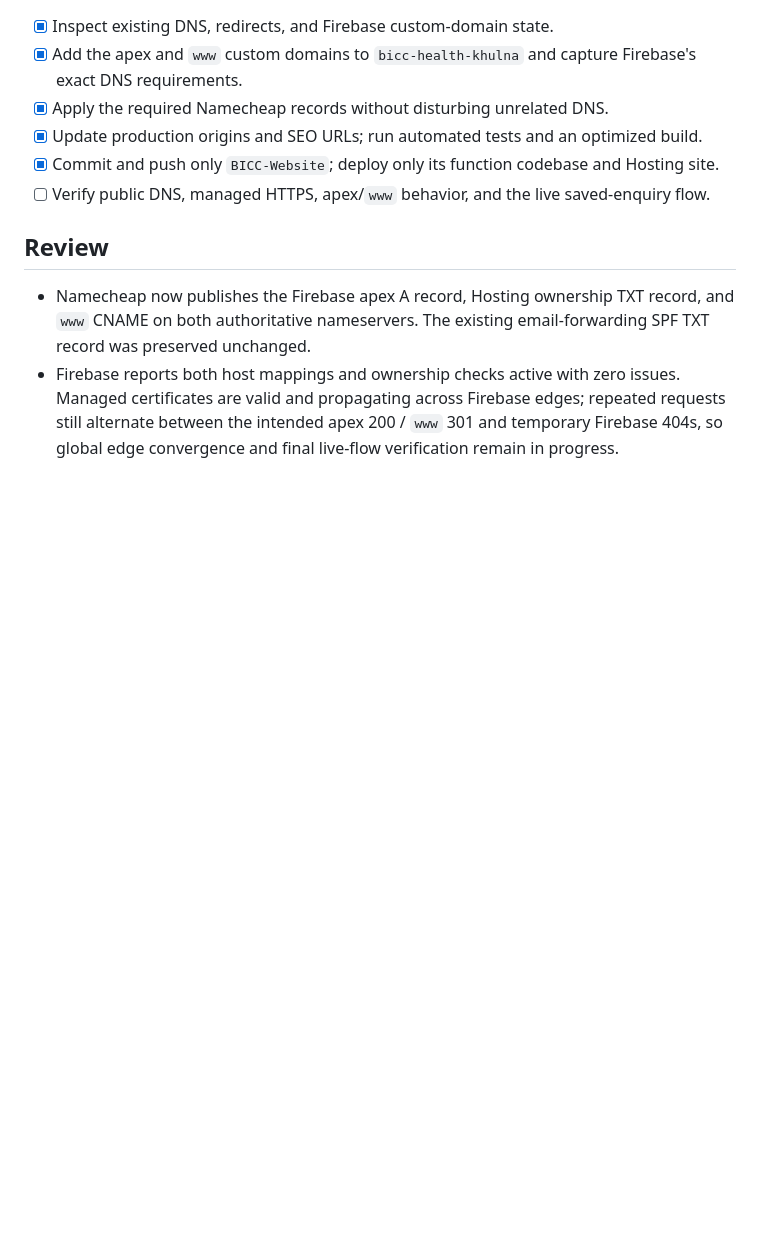
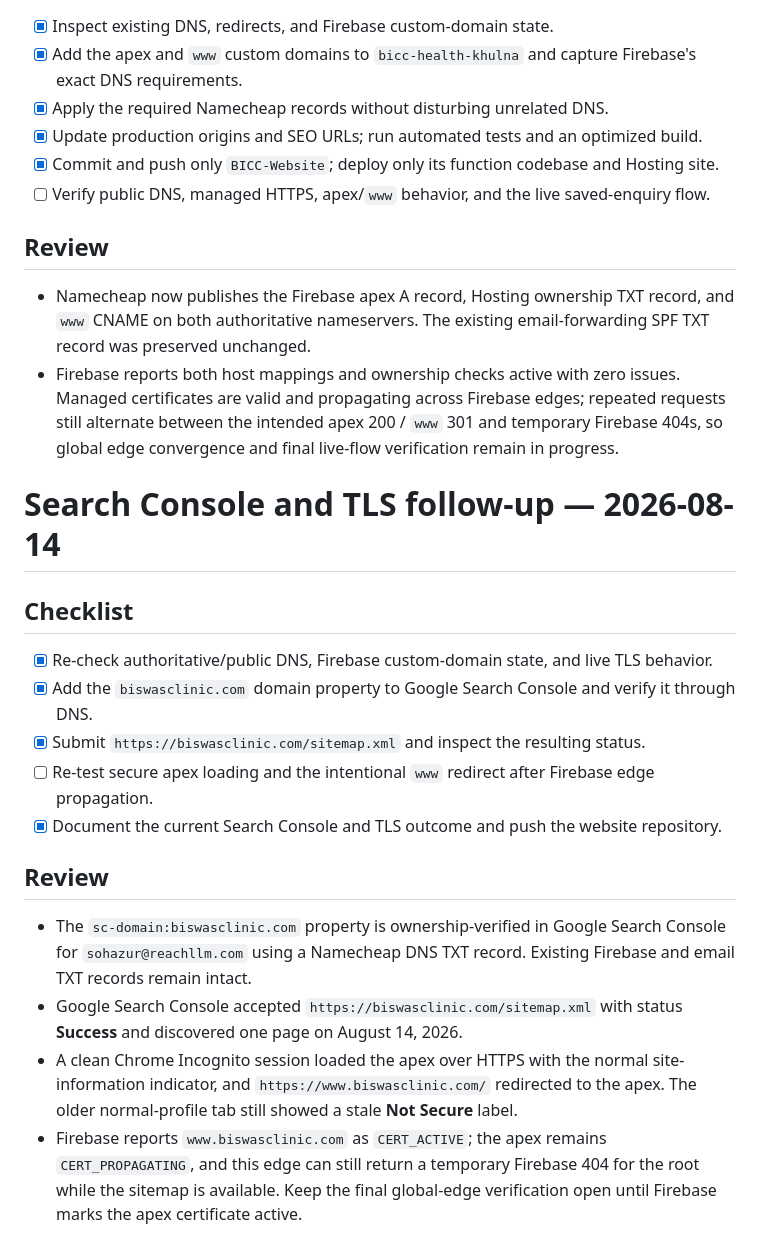
Before and after one commit to sohazur/BICC-Website, a Markdown page: tasks/todo.md, the part around the change. GitHub-like rendering; blank space fills up the shorter version.

Commit message:
docs: record Search Console setup

```diff
--- a/tasks/todo.md
+++ b/tasks/todo.md
@@ -101,3 +101,20 @@
 
 - Namecheap now publishes the Firebase apex A record, Hosting ownership TXT record, and `www` CNAME on both authoritative nameservers. The existing email-forwarding SPF TXT record was preserved unchanged.
 - Firebase reports both host mappings and ownership checks active with zero issues. Managed certificates are valid and propagating across Firebase edges; repeated requests still alternate between the intended apex 200 / `www` 301 and temporary Firebase 404s, so global edge convergence and final live-flow verification remain in progress.
+
+# Search Console and TLS follow-up — 2026-08-14
+
+## Checklist
+
+- [x] Re-check authoritative/public DNS, Firebase custom-domain state, and live TLS behavior.
+- [x] Add the `biswasclinic.com` domain property to Google Search Console and verify it through DNS.
+- [x] Submit `https://biswasclinic.com/sitemap.xml` and inspect the resulting status.
+- [ ] Re-test secure apex loading and the intentional `www` redirect after Firebase edge propagation.
+- [x] Document the current Search Console and TLS outcome and push the website repository.
+
+## Review
+
+- The `sc-domain:biswasclinic.com` property is ownership-verified in Google Search Console for `sohazur@reachllm.com` using a Namecheap DNS TXT record. Existing Firebase and email TXT records remain intact.
+- Google Search Console accepted `https://biswasclinic.com/sitemap.xml` with status **Success** and discovered one page on August 14, 2026.
+- A clean Chrome Incognito session loaded the apex over HTTPS with the normal site-information indicator, and `https://www.biswasclinic.com/` redirected to the apex. The older normal-profile tab still showed a stale **Not Secure** label.
+- Firebase reports `www.biswasclinic.com` as `CERT_ACTIVE`; the apex remains `CERT_PROPAGATING`, and this edge can still return a temporary Firebase 404 for the root while the sitemap is available. Keep the final global-edge verification open until Firebase marks the apex certificate active.
```
